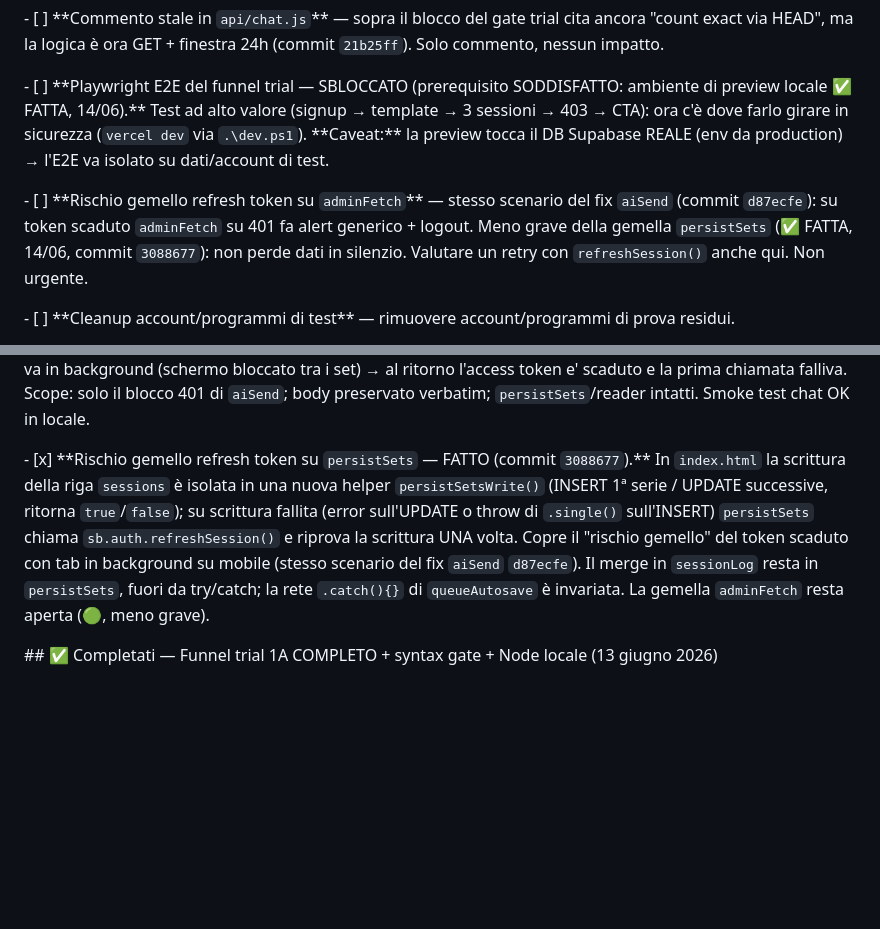
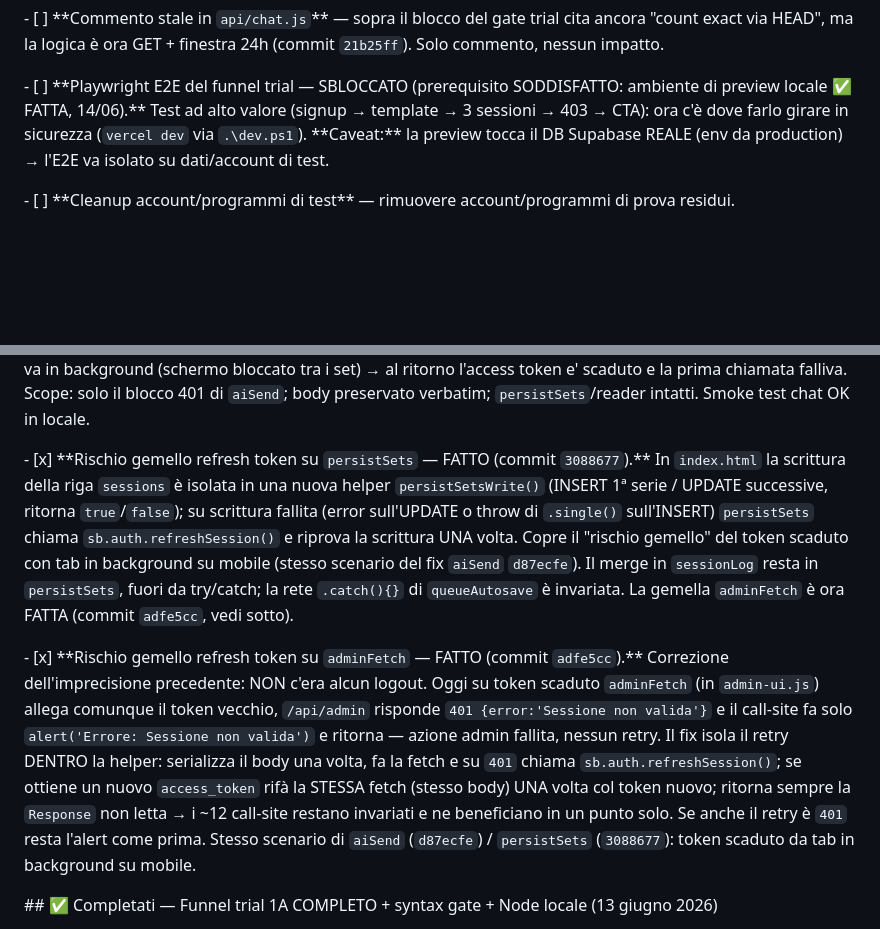
Before and after one commit to carlospola/calislackline-app, a Markdown page: docs/TASKS.md, 2 parts joined by grey strips. Rendered like a GitHub page; blank space fills up the shorter version.

Commit message:
docs: chiudi gemello adminFetch (TASKS) + nota retry in ARCHITECTURE

```diff
--- a/docs/TASKS.md
+++ b/docs/TASKS.md
@@ -250,8 +250,6 @@
 
 \- \[ ] \*\*Playwright E2E del funnel trial — SBLOCCATO (prerequisito SODDISFATTO: ambiente di preview locale ✅ FATTA, 14/06).\*\* Test ad alto valore (signup → template → 3 sessioni → 403 → CTA): ora c'è dove farlo girare in sicurezza (`vercel dev` via `.\dev.ps1`). \*\*Caveat:\*\* la preview tocca il DB Supabase REALE (env da production) → l'E2E va isolato su dati/account di test.
 
-\- \[ ] \*\*Rischio gemello refresh token su `adminFetch`\*\* — stesso scenario del fix `aiSend` (commit `d87ecfe`): su token scaduto `adminFetch` su 401 fa alert generico + logout. Meno grave della gemella `persistSets` (✅ FATTA, 14/06, commit `3088677`): non perde dati in silenzio. Valutare un retry con `refreshSession()` anche qui. Non urgente.
-
 \- \[ ] \*\*Cleanup account/programmi di test\*\* — rimuovere account/programmi di prova residui.
 
 \- \[ ] \*\*Cleanup `workouts` (vestigiale)\*\* — colonna `workouts` (text in `programs`, jsonb in `program\_templates`) inutilizzata (source of truth = `workout\_csv`). Già tolta da `repushTemplate`. Valutare di rimuoverla del tutto.
@@ -344,7 +342,9 @@
 
 \- \[x] \*\*Refresh token / "Sessione scaduta" — retry su 401 (commit `d87ecfe`).\*\* In `aiSend` (index.html), quando `/api/chat` torna 401 il client ora tenta `sb.auth.refreshSession()` e, se ottiene un token nuovo, rifa' la stessa fetch (stesso `chatBody`) UNA volta; la bubble "Sessione scaduta. Esci e rientra" compare solo se anche il retry e' 401 (o il refresh fallisce). Causa: su mobile l'`autoRefreshToken` dell'SDK Supabase viene sospeso quando la tab va in background (schermo bloccato tra i set) → al ritorno l'access token e' scaduto e la prima chiamata falliva. Scope: solo il blocco 401 di `aiSend`; body preservato verbatim; `persistSets`/reader intatti. Smoke test chat OK in locale.
 
-\- \[x] \*\*Rischio gemello refresh token su `persistSets` — FATTO (commit `3088677`).\*\* In `index.html` la scrittura della riga `sessions` è isolata in una nuova helper `persistSetsWrite()` (INSERT 1ª serie / UPDATE successive, ritorna `true`/`false`); su scrittura fallita (error sull'UPDATE o throw di `.single()` sull'INSERT) `persistSets` chiama `sb.auth.refreshSession()` e riprova la scrittura UNA volta. Copre il "rischio gemello" del token scaduto con tab in background su mobile (stesso scenario del fix `aiSend` `d87ecfe`). Il merge in `sessionLog` resta in `persistSets`, fuori da try/catch; la rete `.catch(){}` di `queueAutosave` è invariata. La gemella `adminFetch` resta aperta (🟢, meno grave).
+\- \[x] \*\*Rischio gemello refresh token su `persistSets` — FATTO (commit `3088677`).\*\* In `index.html` la scrittura della riga `sessions` è isolata in una nuova helper `persistSetsWrite()` (INSERT 1ª serie / UPDATE successive, ritorna `true`/`false`); su scrittura fallita (error sull'UPDATE o throw di `.single()` sull'INSERT) `persistSets` chiama `sb.auth.refreshSession()` e riprova la scrittura UNA volta. Copre il "rischio gemello" del token scaduto con tab in background su mobile (stesso scenario del fix `aiSend` `d87ecfe`). Il merge in `sessionLog` resta in `persistSets`, fuori da try/catch; la rete `.catch(){}` di `queueAutosave` è invariata. La gemella `adminFetch` è ora FATTA (commit `adfe5cc`, vedi sotto).
+
+\- \[x] \*\*Rischio gemello refresh token su `adminFetch` — FATTO (commit `adfe5cc`).\*\* Correzione dell'imprecisione precedente: NON c'era alcun logout. Oggi su token scaduto `adminFetch` (in `admin-ui.js`) allega comunque il token vecchio, `/api/admin` risponde `401 {error:'Sessione non valida'}` e il call-site fa solo `alert('Errore: Sessione non valida')` e ritorna — azione admin fallita, nessun retry. Il fix isola il retry DENTRO la helper: serializza il body una volta, fa la fetch e su `401` chiama `sb.auth.refreshSession()`; se ottiene un nuovo `access_token` rifà la STESSA fetch (stesso body) UNA volta col token nuovo; ritorna sempre la `Response` non letta → i ~12 call-site restano invariati e ne beneficiano in un punto solo. Se anche il retry è `401` resta l'alert come prima. Stesso scenario di `aiSend` (`d87ecfe`) / `persistSets` (`3088677`): token scaduto da tab in background su mobile.
 
 \## ✅ Completati — Funnel trial 1A COMPLETO + syntax gate + Node locale (13 giugno 2026)
 
```
Also changed, not shown: docs/ARCHITECTURE.md (+1 -1 lines).
